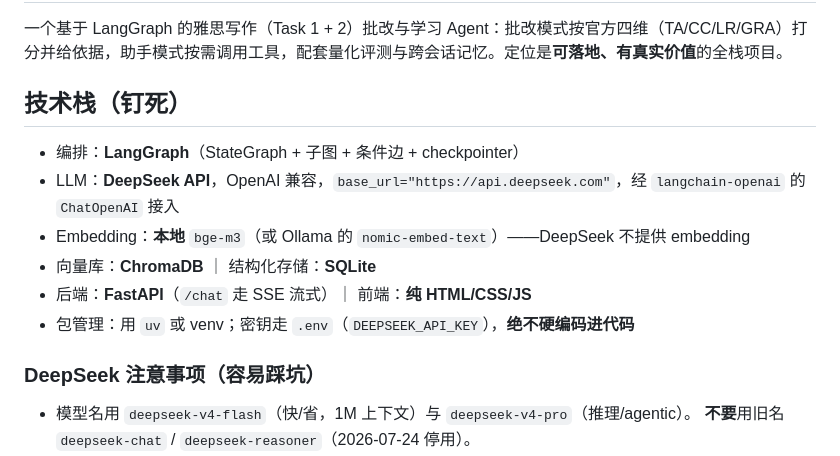
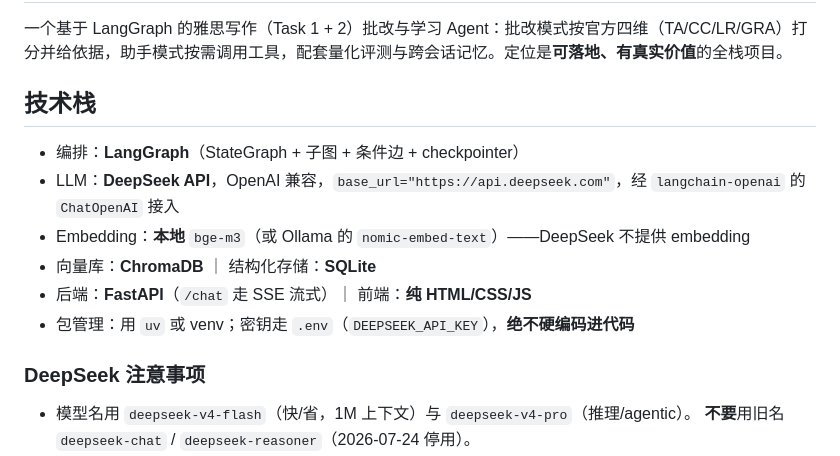
Before and after one commit to Shuqin4712/Ielts-with-Agent, a Markdown page: CLAUDE.md, the part around the change. Rendered like a GitHub page.

Commit message:
CLAUDE.md：标题去口语化括注
Co-Authored-By: Claude Fable 5 <noreply@anthropic.com>

```diff
--- a/CLAUDE.md
+++ b/CLAUDE.md
@@ -7,7 +7,7 @@
 
 一个基于 LangGraph 的雅思写作（Task 1 + 2）批改与学习 Agent：批改模式按官方四维（TA/CC/LR/GRA）打分并给依据，助手模式按需调用工具，配套量化评测与跨会话记忆。定位是**可落地、有真实价值**的全栈项目。
 
-## 技术栈（钉死）
+## 技术栈
 
 - 编排：**LangGraph**（StateGraph + 子图 + 条件边 + checkpointer）
 - LLM：**DeepSeek API**，OpenAI 兼容，`base_url="https://api.deepseek.com"`，经 `langchain-openai` 的 `ChatOpenAI` 接入
@@ -16,7 +16,7 @@
 - 后端：**FastAPI**（`/chat` 走 SSE 流式）｜ 前端：**纯 HTML/CSS/JS**
 - 包管理：用 `uv` 或 venv；密钥走 `.env`（`DEEPSEEK_API_KEY`），**绝不硬编码进代码**
 
-### DeepSeek 注意事项（容易踩坑）
+### DeepSeek 注意事项
 
 - 模型名用 `deepseek-v4-flash`（快/省，1M 上下文）与 `deepseek-v4-pro`（推理/agentic）。
   **不要**用旧名 `deepseek-chat` / `deepseek-reasoner`（2026-07-24 停用）。
```
